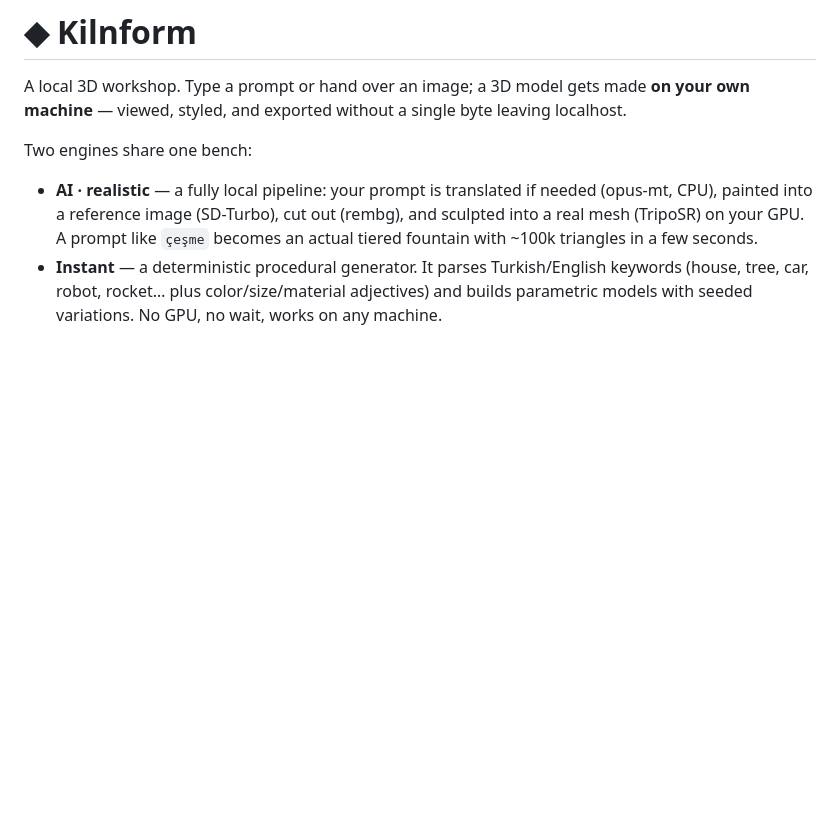
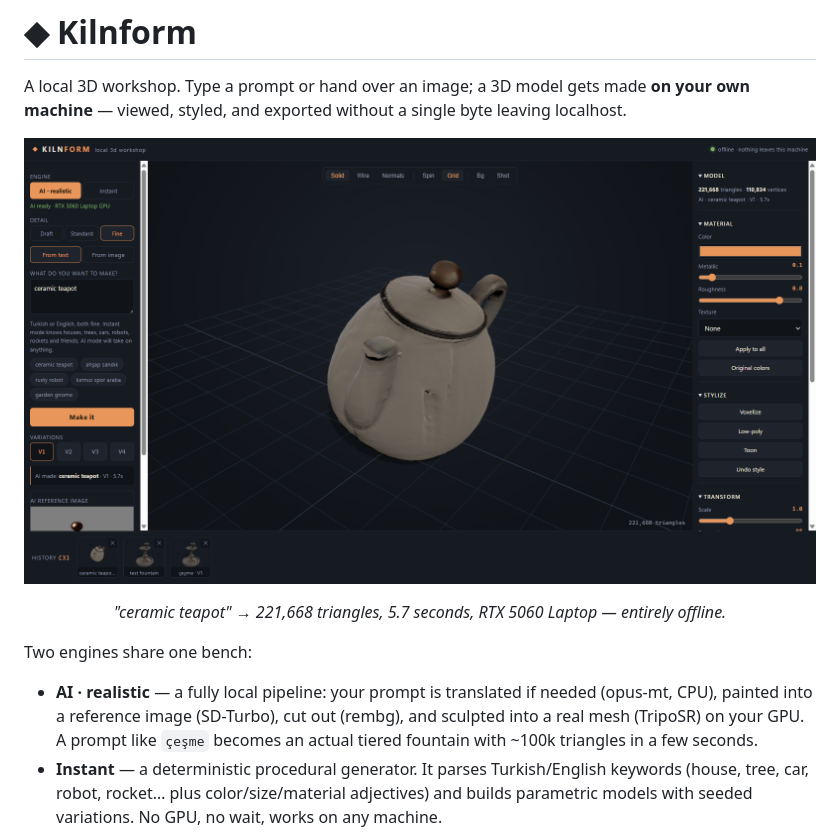
Before and after one commit to EthemKD/kilnform, a Markdown page: README.md, the part around the change. Rendered like a GitHub page; pictures changed too: docs/screenshot.png (added); blank space fills up the shorter version.

Commit message:
README: add app screenshot (ceramic teapot, 221k tris in 5.7s)

```diff
--- a/README.md
+++ b/README.md
@@ -3,6 +3,9 @@
 A local 3D workshop. Type a prompt or hand over an image; a 3D model gets made
 **on your own machine** — viewed, styled, and exported without a single byte
 leaving localhost.
+
+![Kilnform: "ceramic teapot" sculpted locally into 221k triangles in 5.7 seconds](docs/screenshot.png)
+<p align="center"><i>"ceramic teapot" → 221,668 triangles, 5.7 seconds, RTX 5060 Laptop — entirely offline.</i></p>
 
 Two engines share one bench:
 
```
